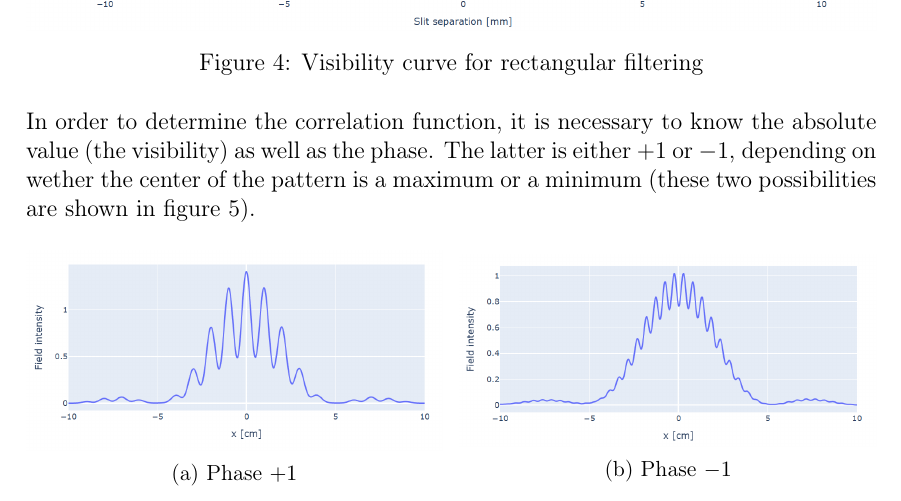
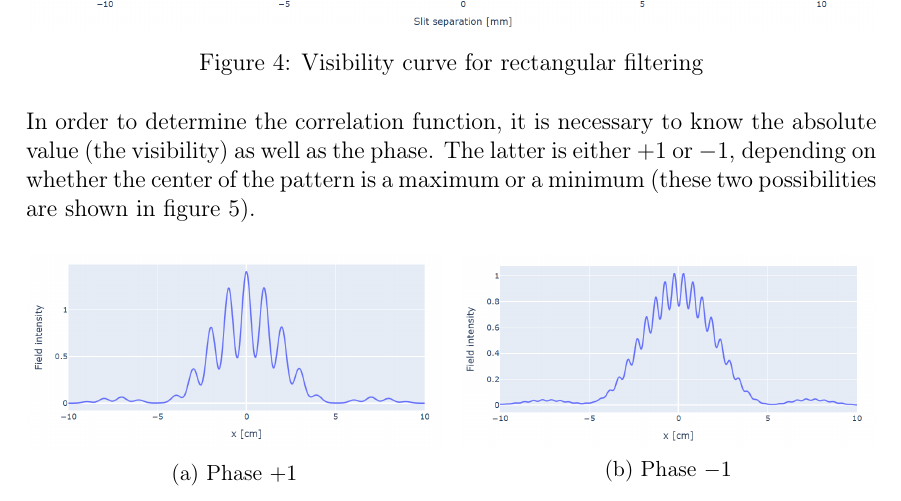
Before and after one commit to leonardorossi57/Esame_scripting, a LaTeX document (Report/main.tex, which reads Report/Sections/Results.tex): part of page 10 of 11, cut so that both start at the same text. Compiled offline with pdfLaTeX.

Commit message:
Minor correction

```diff
--- a/Report/Sections/Results.tex
+++ b/Report/Sections/Results.tex
@@ -63,7 +63,7 @@ shown in figure \ref{vis_f}, alongside the theoretical correlation function \eqr
 \end{figure}
 
 In order to determine the correlation function, it is necessary to know the absolute value (the visibility) as well as the phase. The latter is either $+1$ or
-$-1$, depending on wether the center of the pattern is a maximum or a minimum (these two possibilities are shown in figure \ref{swap}).
+$-1$, depending on whether the center of the pattern is a maximum or a minimum (these two possibilities are shown in figure \ref{swap}).
 
 \begin{figure}[!ht]
     \centering
```
Also changed, not shown: Report/main.pdf.
